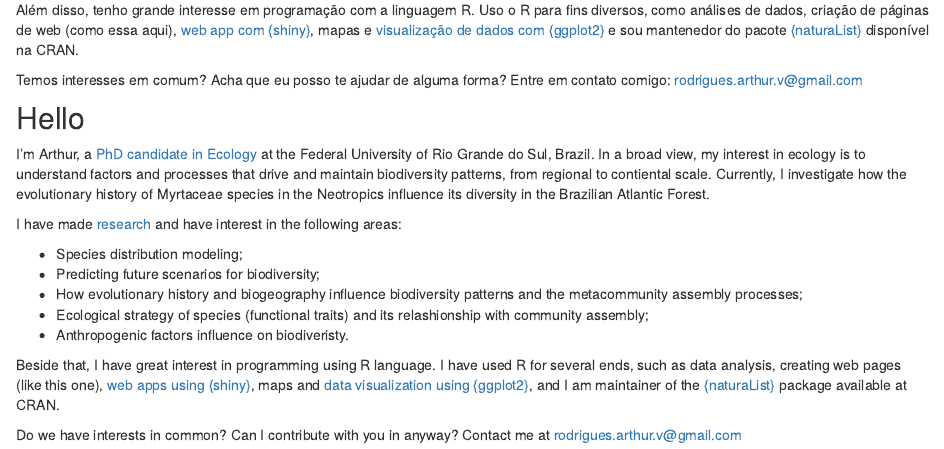
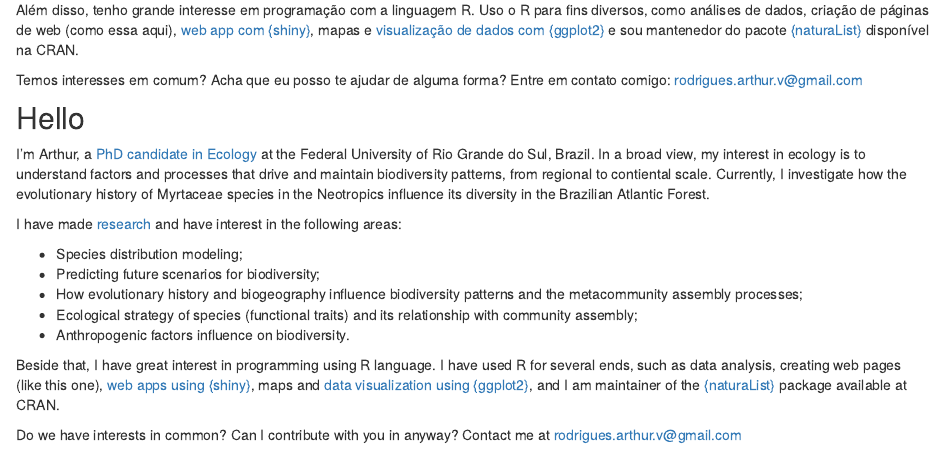
Before and after one commit to avrodrigues/avrodrigues.github.io, an R Markdown document (index.Rmd): the page in a window 1100 px wide, from 490 px down. Rendered offline with R 4.5, knitr and Pandoc, with nearby package versions; drawn as R Markdown's standard HTML page in place of the format the file asks for; some code elsewhere in the file could not run offline.

Commit message:
update_20_jun_22

```diff
--- a/index.Rmd
+++ b/index.Rmd
@@ -59,8 +59,8 @@ I have made [research](https://avrodrigues.github.io/pub.html) and have interest
 -   Species distribution modeling;
 -   Predicting future scenarios for biodiversity;
 -   How evolutionary history and biogeography influence biodiversity patterns and the metacommunity assembly processes;
--   Ecological strategy of species (functional traits) and its relashionship with community assembly;
--   Anthropogenic factors influence on biodiveristy.
+-   Ecological strategy of species (functional traits) and its relationship with community assembly;
+-   Anthropogenic factors influence on biodiversity.
 
 Beside that, I have great interest in programming using R language. I have used R for several ends, such as data analysis, creating web pages (like this one), [web apps using {shiny}](https://avrodrigues.github.io/shiny.html), maps and [data visualization using {ggplot2}](https://avrodrigues.github.io/tidy_tuesday.html), and I am maintainer of the [{naturaList}](https://avrodrigues.github.io/naturaList/) package available at CRAN.
 
```
Also changed, not shown: docs/search.json, 6 other files.
